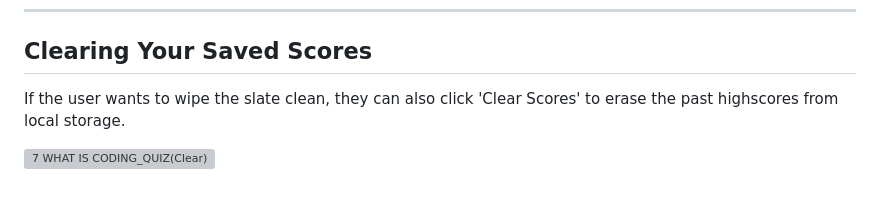
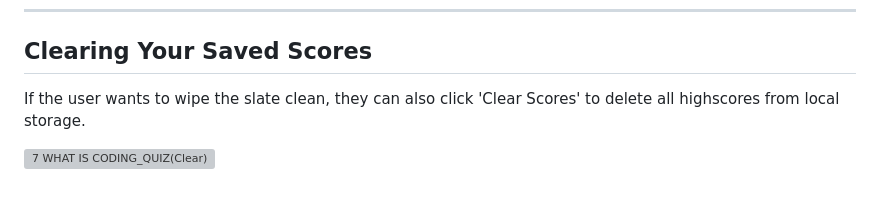
Before and after one commit to byronontheboard/my-coding-quiz, a Markdown page: README.md, the part around the change. GitHub-like rendering; grey boxes are pictures that could not be loaded.

```diff
--- a/README.md
+++ b/README.md
@@ -61,6 +61,6 @@ The Leaderboard page will display all of the user's past quiz scores(that were s
 -----
 
 ## Clearing Your Saved Scores
-If the user wants to wipe the slate clean, they can also click 'Clear Scores' to erase the past highscores from local storage.
+If the user wants to wipe the slate clean, they can also click 'Clear Scores' to delete all highscores from local storage.
 
 ![7 WHAT IS CODING_QUIZ(Clear)](https://github.com/byronontheboard/my-coding-quiz/assets/127366720/953769bc-3fb7-4293-bfe0-ff80012ee869)
```
